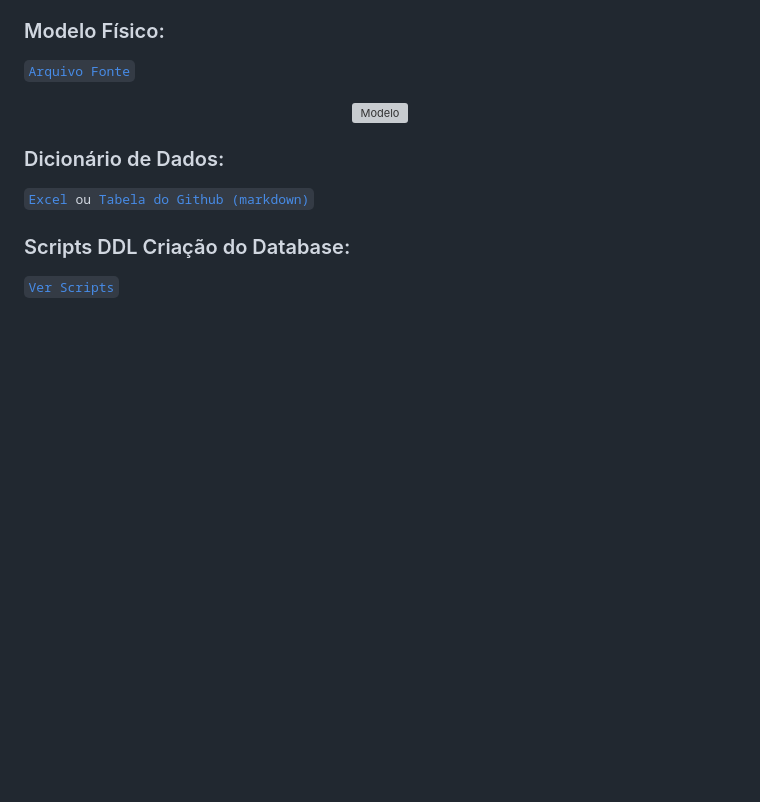
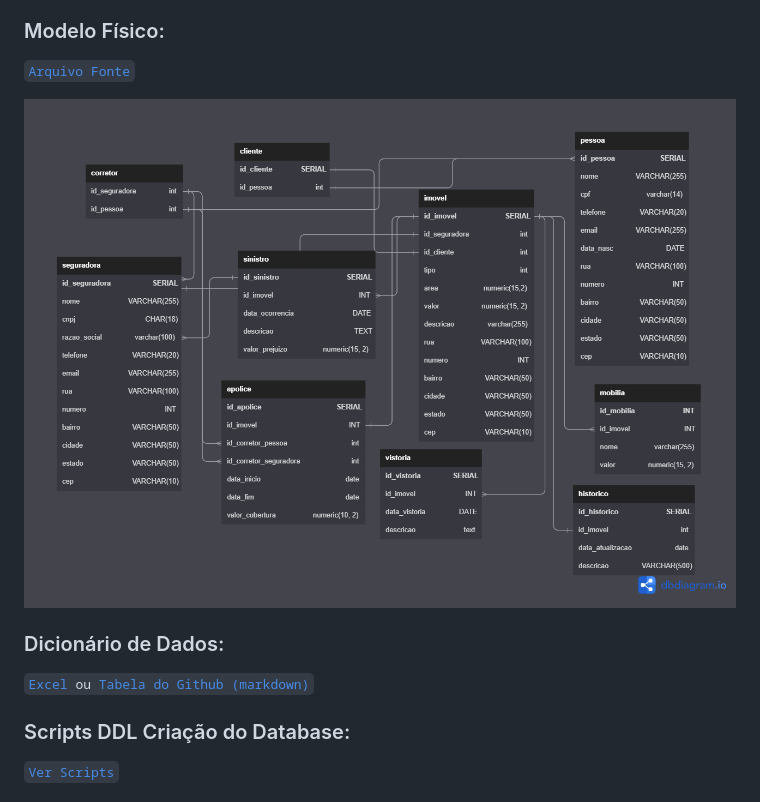
Before and after one commit to paulorsimao/HUG, a Markdown page: README.md, the part around the change. Drawn GitHub-style; blank space fills up the shorter version; grey boxes are pictures that could not be loaded.

```diff
--- a/README.md
+++ b/README.md
@@ -20,7 +20,7 @@
 ### Modelo Físico:
 <code>[Arquivo Fonte](https://dbdiagram.io/d/6488f767722eb77494e9558d)</code><br>
 <div align="center">
-  <img src="public/Modelo.png" alt="Modelo">
+  <img src="imagens/Modelo.png" alt="Modelo">
 </div>
 
 
```
